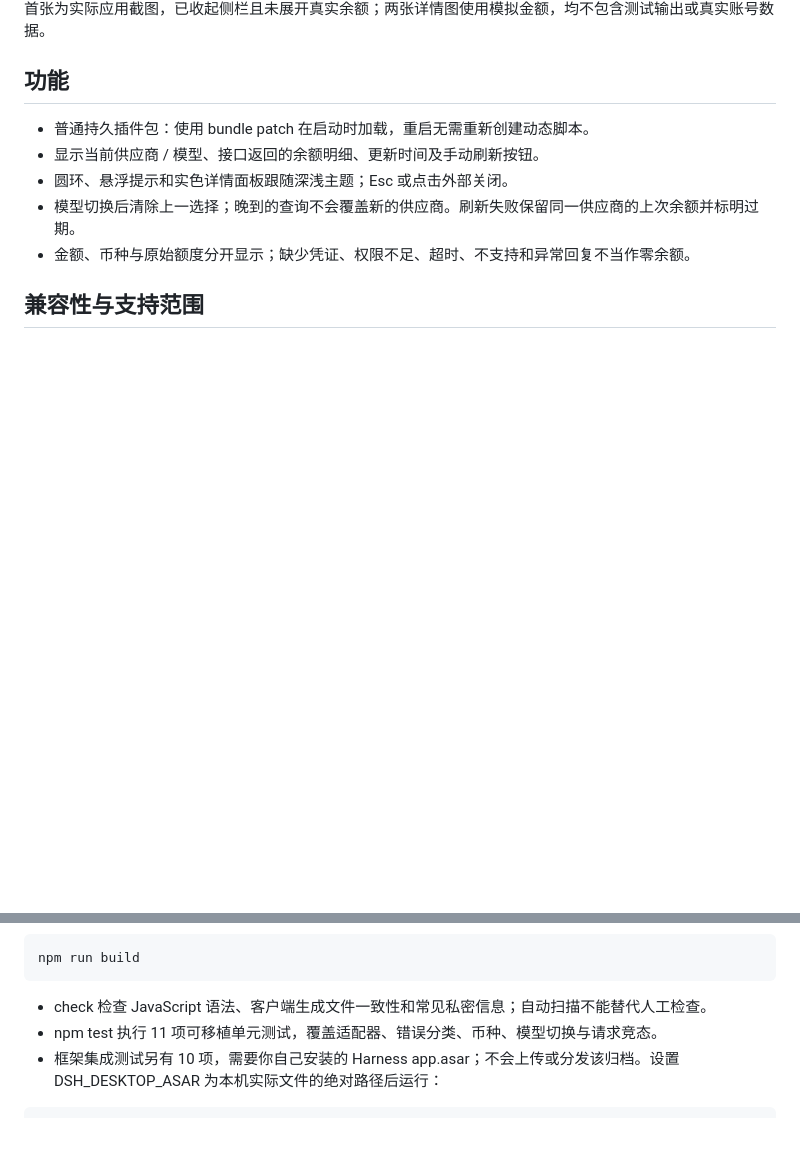
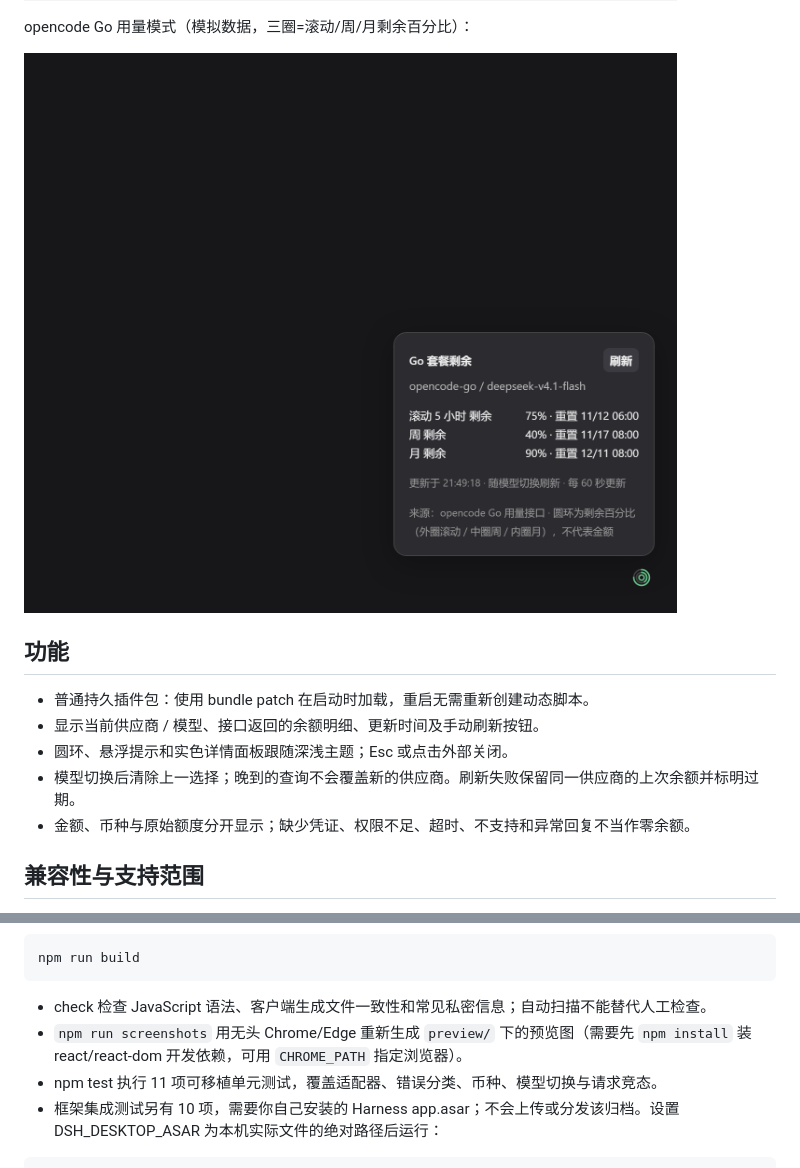
Before and after one commit to O1dZ/dsh-balance-chip, a Markdown page: README.md, 2 parts joined by grey strips. Drawn GitHub-style; pictures changed too: preview/dsh-balance-chip-light.png, preview/dsh-balance-chip-usage.png (added); blank space fills up the shorter version.

````diff
--- a/README.md
+++ b/README.md
@@ -20,7 +18,9 @@ DeepSeek Harness 输入框工具栏的供应商余额圆环。悬停看余额，
 
 ![浅色主题详情（模拟余额）](preview/dsh-balance-chip-light.png)
 
-首张为实际应用截图，已收起侧栏且未展开真实余额；两张详情图使用模拟金额，均不包含测试输出或真实账号数据。
+opencode Go 用量模式（模拟数据，三圈=滚动/周/月剩余百分比）：
+
+![opencode Go 用量模式（模拟用量）](preview/dsh-balance-chip-usage.png)
 
 ## 功能
 
@@ -99,6 +99,7 @@ npm run build
 ```
 
 - check 检查 JavaScript 语法、客户端生成文件一致性和常见私密信息；自动扫描不能替代人工检查。
+- `npm run screenshots` 用无头 Chrome/Edge 重新生成 `preview/` 下的预览图（需要先 `npm install` 装 react/react-dom 开发依赖，可用 `CHROME_PATH` 指定浏览器）。
 - npm test 执行 11 项可移植单元测试，覆盖适配器、错误分类、币种、模型切换与请求竞态。
 - 框架集成测试另有 10 项，需要你自己安装的 Harness app.asar；不会上传或分发该归档。设置 DSH_DESKTOP_ASAR 为本机实际文件的绝对路径后运行：
 
````
Also changed, not shown: other parts of README.md (+1 -3 lines), README.en.md (+4 -4 lines), preview/dsh-balance-chip-harness.jpg (deleted), preview/dsh-balance-chip-preview.png, 2 other files.
